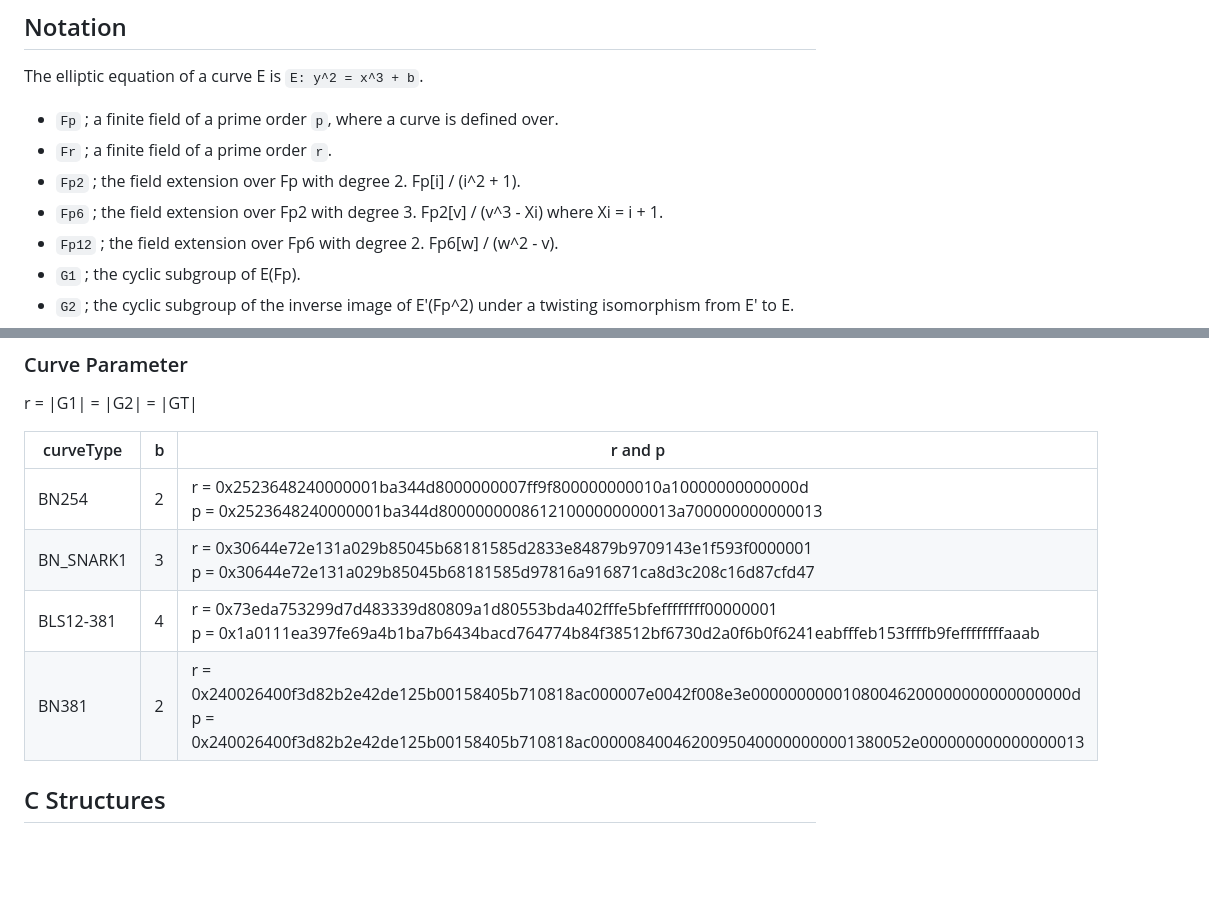
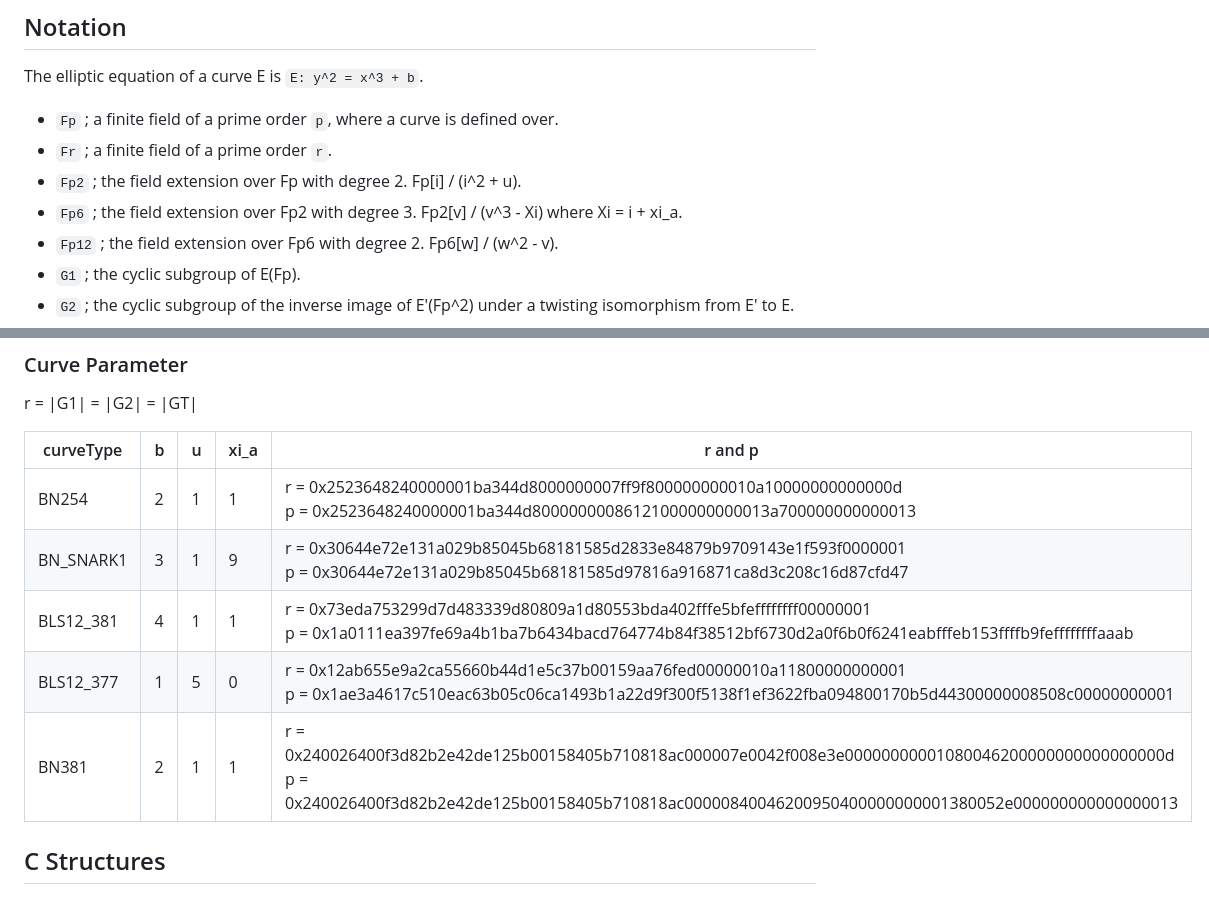
Before and after one commit to herumi/mcl, a Markdown page: api.md, 2 parts joined by grey strips. GitHub-like rendering; blank space fills up the shorter version.

Commit message:
add BLS12-377 parameter

```diff
--- a/api.md
+++ b/api.md
@@ -41,8 +41,8 @@ The elliptic equation of a curve E is `E: y^2 = x^3 + b`.
 
 - `Fp` ; a finite field of a prime order `p`, where a curve is defined over.
 - `Fr` ; a finite field of a prime order `r`.
-- `Fp2` ; the field extension over Fp with degree 2. Fp[i] / (i^2 + 1).
-- `Fp6` ; the field extension over Fp2 with degree 3. Fp2[v] / (v^3 - Xi) where Xi = i + 1.
+- `Fp2` ; the field extension over Fp with degree 2. Fp[i] / (i^2 + u).
+- `Fp6` ; the field extension over Fp2 with degree 3. Fp2[v] / (v^3 - Xi) where Xi = i + xi_a.
 - `Fp12` ; the field extension over Fp6 with degree 2. Fp6[w] / (w^2 - v).
 - `G1` ; the cyclic subgroup of E(Fp).
 - `G2` ; the cyclic subgroup of the inverse image of E'(Fp^2) under a twisting isomorphism from E' to E.
@@ -58,12 +58,13 @@ mcl treats `G1` and `G2` as an additive group and `GT` as a multiplicative group
 ### Curve Parameter
 r = |G1| = |G2| = |GT|
 
-curveType   | b| r and p |
-------------|--|------------------|
-BN254       | 2|r = 0x2523648240000001ba344d8000000007ff9f800000000010a10000000000000d <br> p = 0x2523648240000001ba344d80000000086121000000000013a700000000000013 |
-BN_SNARK1|3|r = 0x30644e72e131a029b85045b68181585d2833e84879b9709143e1f593f0000001 <br> p = 0x30644e72e131a029b85045b68181585d97816a916871ca8d3c208c16d87cfd47|
-BLS12-381   | 4|r = 0x73eda753299d7d483339d80809a1d80553bda402fffe5bfeffffffff00000001 <br> p = 0x1a0111ea397fe69a4b1ba7b6434bacd764774b84f38512bf6730d2a0f6b0f6241eabfffeb153ffffb9feffffffffaaab |
-BN381       | 2|r = 0x240026400f3d82b2e42de125b00158405b710818ac000007e0042f008e3e00000000001080046200000000000000000d <br> p = 0x240026400f3d82b2e42de125b00158405b710818ac00000840046200950400000000001380052e000000000000000013 |
+curveType   | b|u|xi_a| r and p |
+------------|-|-|-|------------------|
+BN254       | 2|1|1|r = 0x2523648240000001ba344d8000000007ff9f800000000010a10000000000000d <br> p = 0x2523648240000001ba344d80000000086121000000000013a700000000000013 |
+BN_SNARK1|3|1|9|r = 0x30644e72e131a029b85045b68181585d2833e84879b9709143e1f593f0000001 <br> p = 0x30644e72e131a029b85045b68181585d97816a916871ca8d3c208c16d87cfd47|
+BLS12_381   | 4|1|1|r = 0x73eda753299d7d483339d80809a1d80553bda402fffe5bfeffffffff00000001 <br> p = 0x1a0111ea397fe69a4b1ba7b6434bacd764774b84f38512bf6730d2a0f6b0f6241eabfffeb153ffffb9feffffffffaaab |
+BLS12_377|1|5|0|r = 0x12ab655e9a2ca55660b44d1e5c37b00159aa76fed00000010a11800000000001 <br> p = 0x1ae3a4617c510eac63b05c06ca1493b1a22d9f300f5138f1ef3622fba094800170b5d44300000008508c00000000001
+BN381       | 2|1|1|r = 0x240026400f3d82b2e42de125b00158405b710818ac000007e0042f008e3e00000000001080046200000000000000000d <br> p = 0x240026400f3d82b2e42de125b00158405b710818ac00000840046200950400000000001380052e000000000000000013 |
 
 ## C Structures
 
```
